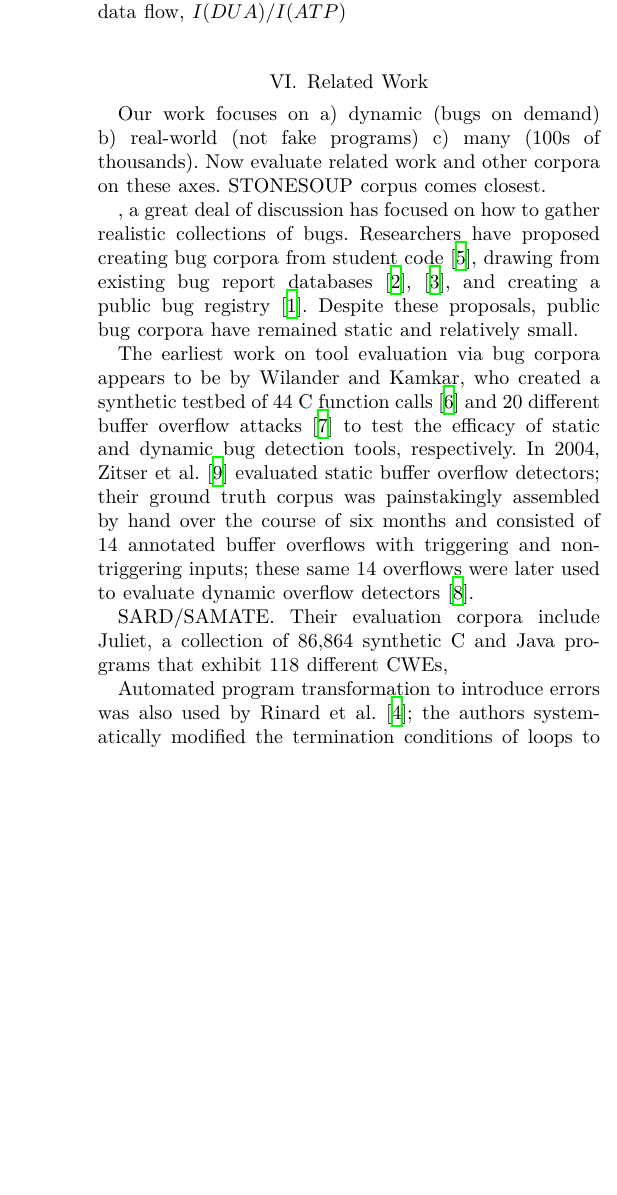
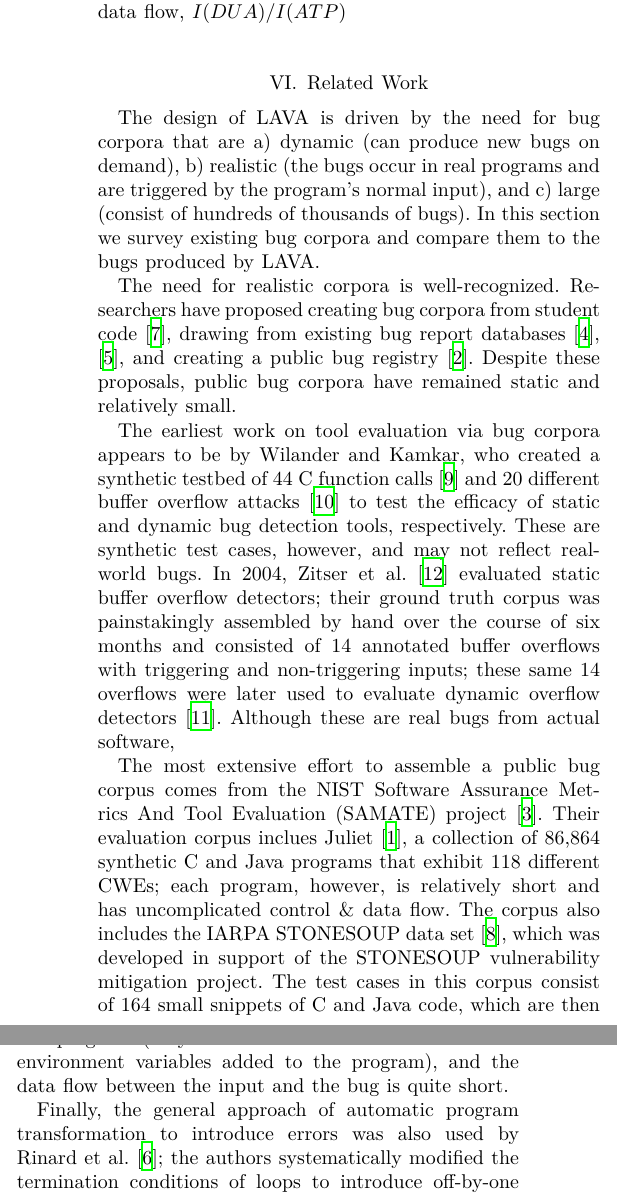
Before and after one commit to panda-re/lava, a LaTeX paper (paper1/paper.tex, which reads paper1/relwork.tex): part of one column of page 6 of 6 before the commit and two parts of the columns of page 6 of 6 after it, the two joined at a grey line, cut so that both start at the same text, the shorter picture padded with empty space. Compiled offline with XeLaTeX.

Commit message:
Rewrote & added more refs

```diff
--- a/paper1/relwork.tex
+++ b/paper1/relwork.tex
@@ -1,13 +1,12 @@
-Our work focuses on
-a) dynamic (bugs on demand)
-b) real-world (not fake programs)
-c) many (100s of thousands).
-Now evaluate related work and other corpora on these axes. STONESOUP
-corpus comes closest.
+The design of LAVA is driven by the need for bug corpora that are a)
+dynamic (can produce new bugs on demand), b) realistic (the bugs occur
+in real programs and are triggered by the program's normal input), and
+c) large (consist of hundreds of thousands of bugs). In this section we
+survey existing bug corpora and compare them to the bugs produced by
+LAVA.
 
-, a great deal of discussion
-has focused on how to gather realistic collections of bugs. Researchers
-have proposed creating bug corpora from student code~\cite{Spacco:2005},
+The need for realistic corpora is well-recognized. Researchers have
+proposed creating bug corpora from student code~\cite{Spacco:2005},
 drawing from existing bug report databases~\cite{Lu:2005,Meftah:2005},
 and creating a public bug registry~\cite{Foster:2005}. Despite these
 proposals, public bug corpora have remained static and relatively small.
@@ -16,16 +15,33 @@ The earliest work on tool evaluation via bug corpora appears to be by
 Wilander and Kamkar, who created a synthetic testbed of 44 C function
 calls~\cite{Wilander:2002} and 20 different buffer overflow
 attacks~\cite{Wilander:2003} to test the efficacy of static and dynamic
-bug detection tools, respectively. In 2004, Zitser et
+bug detection tools, respectively. These are synthetic test cases,
+however, and may not reflect real-world bugs. In 2004, Zitser et
 al.~\cite{Zitser:2004} evaluated static buffer overflow detectors; their
 ground truth corpus was painstakingly assembled by hand over the course
 of six months and consisted of 14 annotated buffer overflows with
 triggering and non-triggering inputs; these same 14 overflows were later
 used to evaluate dynamic overflow detectors~\cite{Zhivich:2005}.
+Although these are real bugs from actual software,
 
-SARD/SAMATE. Their evaluation corpora include Juliet, a collection of
-86,864 synthetic C and Java programs that exhibit 118 different CWEs,
+The most extensive effort to assemble a public bug corpus comes from the
+NIST Software Assurance Metrics And Tool Evaluation (SAMATE)
+project~\cite{Kass:2005}. Their evaluation corpus inclues
+Juliet~\cite{Juliet:2012}, a collection of 86,864 synthetic C and Java
+programs that exhibit 118 different CWEs; each program, however, is
+relatively short and has uncomplicated control \& data flow. The corpus
+also includes the IARPA STONESOUP data set~\cite{SAMATE:2014}, which was
+developed in support of the STONESOUP vulnerability mitigation project.
+The test cases in this corpus consist of 164 small snippets of C and
+Java code, which are then spliced into program to inject a bug. The bugs
+injected in this way, however, do not use the original input to the
+program (they come instead from extra files and environment variables
+added to the program), and the data flow between the input and the bug
+is quite short.
 
-Automated program transformation to introduce errors was also used by
-Rinard et al.~\cite{Rinard:2005}; the authors systematically modified
-the termination conditions of loops to introduce off-by-one errors in
+Finally, the general approach of automatic program transformation to
+introduce errors was also used by Rinard et al.~\cite{Rinard:2005}; the
+authors systematically modified the termination conditions of loops to
+introduce off-by-one errors in the Pine email client to test whether
+software is still usable in the presence of errors once sanity checks
+and assertions are removed.
```
Also changed, not shown: paper1/biblio.bib (+17 -1 lines), paper1/relwork.tex (4 more changed lines).
